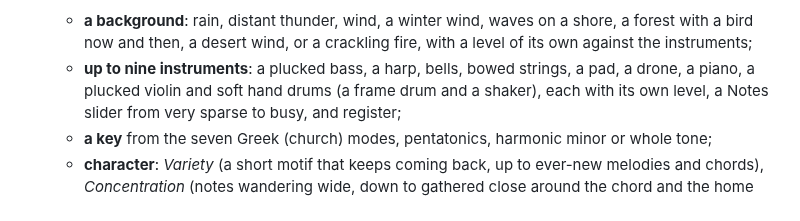
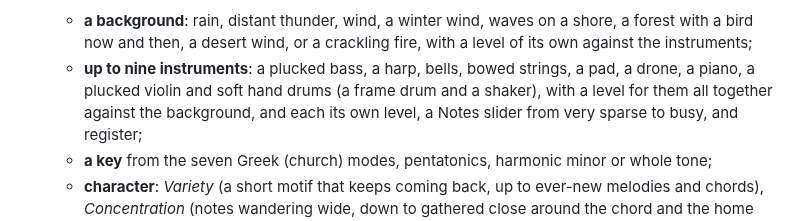
Before and after one commit to augustocstanaka/olio, a Markdown page: README.md, the part around the change. Rendered like a GitHub page.

```diff
--- a/README.md
+++ b/README.md
@@ -76,7 +76,8 @@ Milestone 0, the playable skeleton, is done. Olio can:
     crackling fire, with a level of its own against the instruments;
   - **up to nine instruments**: a plucked bass, a harp, bells, bowed
     strings, a pad, a drone, a piano, a plucked violin and soft hand
-    drums (a frame drum and a shaker), each with its own level, a Notes
+    drums (a frame drum and a shaker), with a level for them all
+    together against the background, and each its own level, a Notes
     slider from very sparse to busy, and register;
   - **a key** from the seven Greek (church) modes, pentatonics, harmonic
     minor or whole tone;
```
Also changed, not shown: docs/images/window-generator-details.png, docs/images/window-generator.png, 3 other files.
